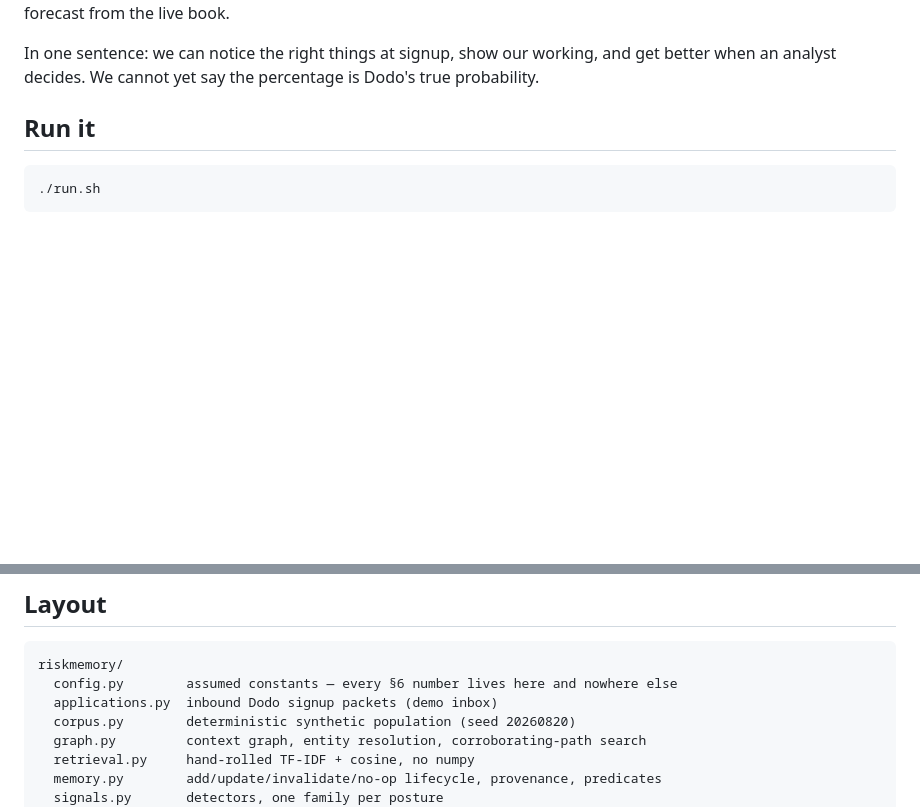
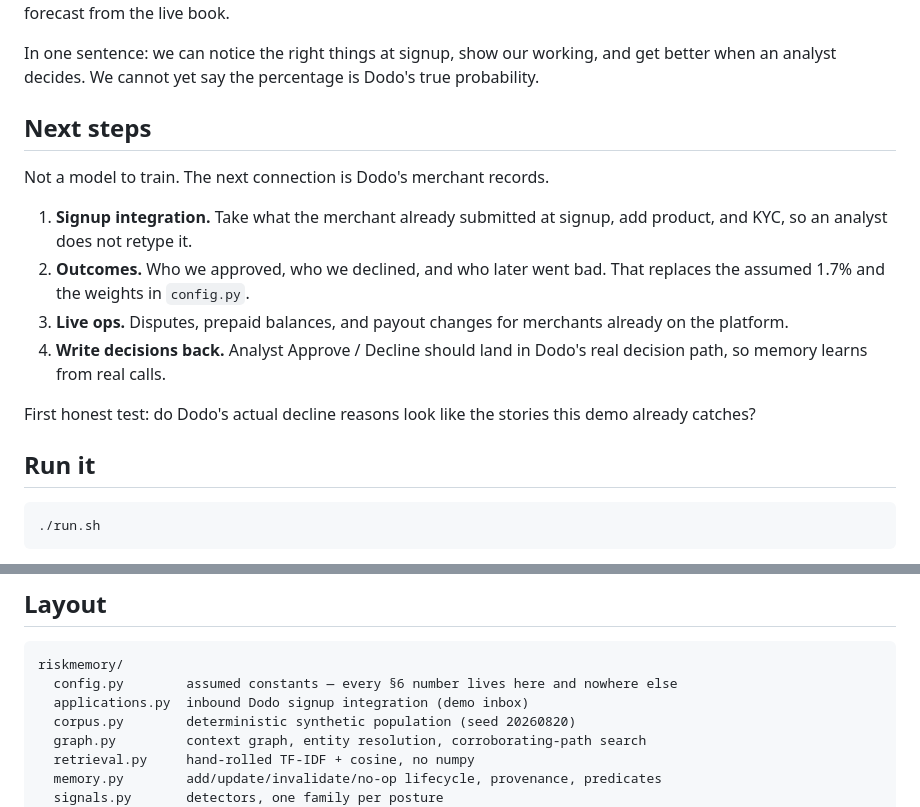
Before and after one commit to anushikapoddar/dodo-payments-demo-memory, a Markdown page: README.md, 2 parts joined by grey strips. Drawn GitHub-style; blank space fills up the shorter version.

Commit message:
Document the next connection as Dodo merchant records, starting with signup integration.
Co-authored-by: Cursor <cursoragent@cursor.com>

````diff
--- a/README.md
+++ b/README.md
@@ -72,6 +72,22 @@ not a forecast from the live book.
 In one sentence: we can notice the right things at signup, show our working,
 and get better when an analyst decides. We cannot yet say the percentage is
 Dodo's true probability.
+
+## Next steps
+
+Not a model to train. The next connection is Dodo's merchant records.
+
+1. **Signup integration.** Take what the merchant already submitted at signup,
+   add product, and KYC, so an analyst does not retype it.
+2. **Outcomes.** Who we approved, who we declined, and who later went bad.
+   That replaces the assumed 1.7% and the weights in `config.py`.
+3. **Live ops.** Disputes, prepaid balances, and payout changes for merchants
+   already on the platform.
+4. **Write decisions back.** Analyst Approve / Decline should land in Dodo's
+   real decision path, so memory learns from real calls.
+
+First honest test: do Dodo's actual decline reasons look like the stories this
+demo already catches?
 
 ## Run it
 
@@ -181,7 +197,7 @@ would be a remote-code-execution hole dressed up as a learning loop.
 ```
 riskmemory/
   config.py        assumed constants — every §6 number lives here and nowhere else
-  applications.py  inbound Dodo signup packets (demo inbox)
+  applications.py  inbound Dodo signup integration (demo inbox)
   corpus.py        deterministic synthetic population (seed 20260820)
   graph.py         context graph, entity resolution, corroborating-path search
   retrieval.py     hand-rolled TF-IDF + cosine, no numpy
````
